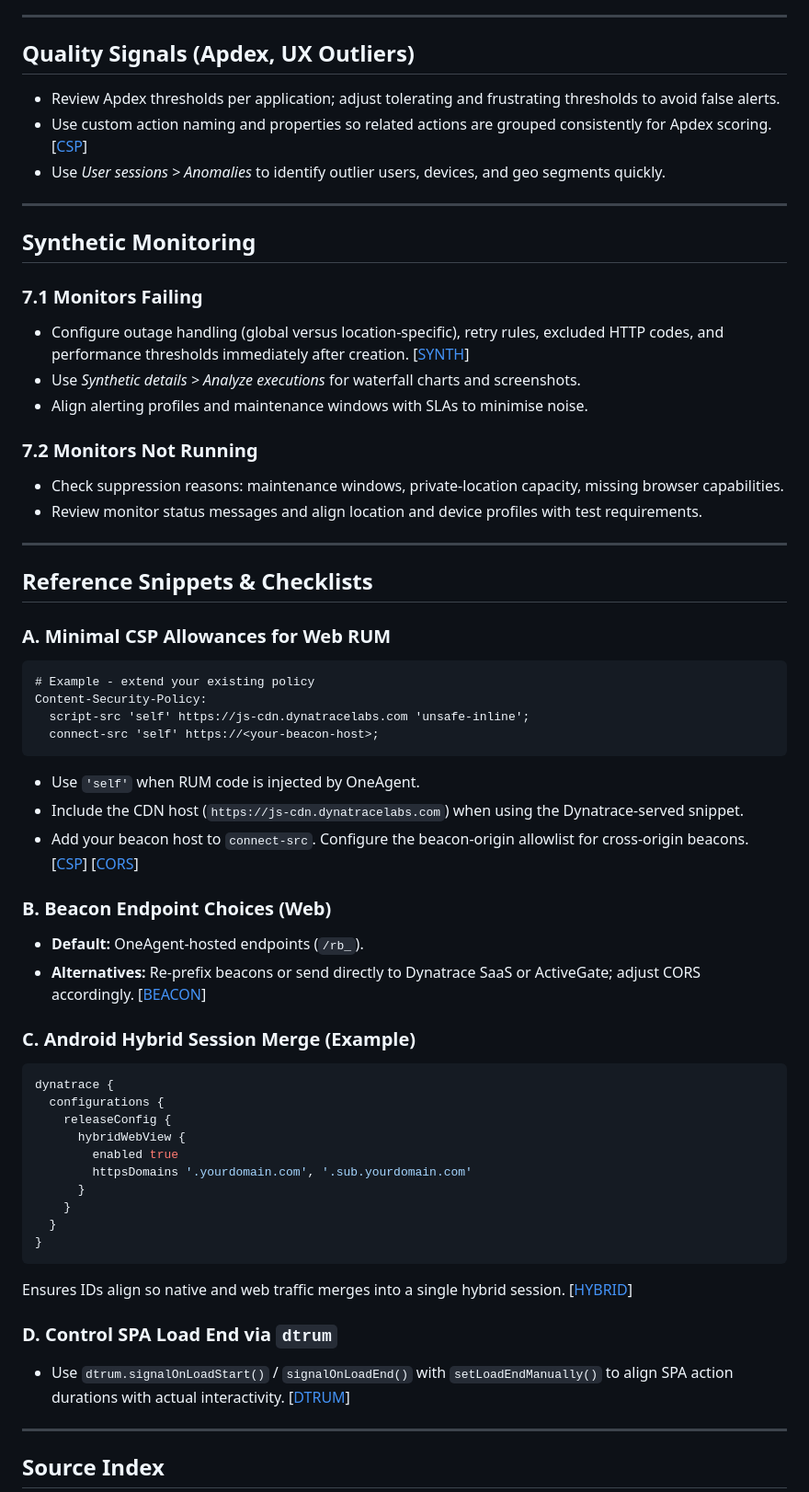
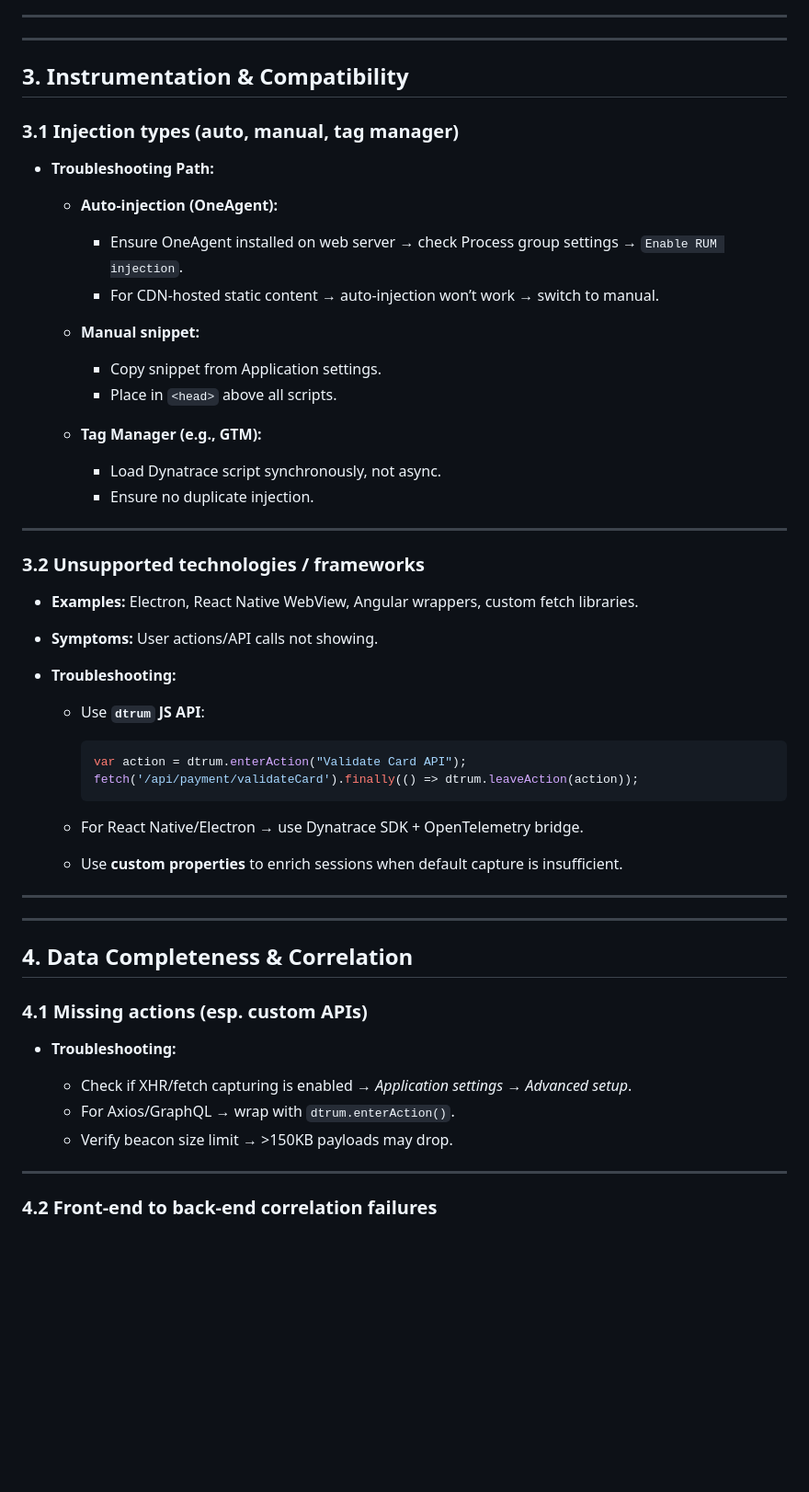
Before and after one commit to theharithsa/Dynatrace-CSKO26-Bengaluru, a Markdown page: troubleshooting-guide.md, the part around one of its changes. Shown at 92% size. Drawn GitHub-style; blank space fills up the shorter version.

````diff
--- a/troubleshooting-guide.md
+++ b/troubleshooting-guide.md
@@ -128,71 +113,59 @@ A field-ready runbook for Web Real User Monitoring (RUM), Mobile RUM, Session Re
 
 ---
 
-## Quality Signals (Apdex, UX Outliers)
+---
 
-- Review Apdex thresholds per application; adjust tolerating and frustrating thresholds to avoid false alerts.
-- Use custom action naming and properties so related actions are grouped consistently for Apdex scoring. [[CSP]]
-- Use *User sessions > Anomalies* to identify outlier users, devices, and geo segments quickly.
+## **3. Instrumentation & Compatibility**
+
+### **3.1 Injection types (auto, manual, tag manager)**
+
+* **Troubleshooting Path:**
+
+  * **Auto-injection (OneAgent):**
+
+    * Ensure OneAgent installed on web server → check Process group settings → `Enable RUM injection`.
+    * For CDN-hosted static content → auto-injection won’t work → switch to manual.
+  * **Manual snippet:**
+
+    * Copy snippet from Application settings.
+    * Place in `<head>` above all scripts.
+  * **Tag Manager (e.g., GTM):**
+
+    * Load Dynatrace script synchronously, not async.
+    * Ensure no duplicate injection.
 
 ---
 
-## Synthetic Monitoring
+### **3.2 Unsupported technologies / frameworks**
 
-### 7.1 Monitors Failing
+* **Examples:** Electron, React Native WebView, Angular wrappers, custom fetch libraries.
+* **Symptoms:** User actions/API calls not showing.
+* **Troubleshooting:**
 
-- Configure outage handling (global versus location-specific), retry rules, excluded HTTP codes, and performance thresholds immediately after creation. [[SYNTH]]
-- Use *Synthetic details > Analyze executions* for waterfall charts and screenshots.
-- Align alerting profiles and maintenance windows with SLAs to minimise noise.
+  * Use **`dtrum` JS API**:
 
-### 7.2 Monitors Not Running
-
-- Check suppression reasons: maintenance windows, private-location capacity, missing browser capabilities.
-- Review monitor status messages and align location and device profiles with test requirements.
+    ```js
+    var action = dtrum.enterAction("Validate Card API");
+    fetch('/api/payment/validateCard').finally(() => dtrum.leaveAction(action));
+    ```
+  * For React Native/Electron → use Dynatrace SDK + OpenTelemetry bridge.
+  * Use **custom properties** to enrich sessions when default capture is insufficient.
 
 ---
 
-## Reference Snippets & Checklists
+---
 
-### A. Minimal CSP Allowances for Web RUM
+## **4. Data Completeness & Correlation**
 
-```http
-# Example - extend your existing policy
-Content-Security-Policy:
-  script-src 'self' https://js-cdn.dynatracelabs.com 'unsafe-inline';
-  connect-src 'self' https://<your-beacon-host>;
-```
+### **4.1 Missing actions (esp. custom APIs)**
 
-- Use `'self'` when RUM code is injected by OneAgent.
-- Include the CDN host (`https://js-cdn.dynatracelabs.com`) when using the Dynatrace-served snippet.
-- Add your beacon host to `connect-src`. Configure the beacon-origin allowlist for cross-origin beacons. [[CSP]] [[CORS]]
+* **Troubleshooting:**
 
-### B. Beacon Endpoint Choices (Web)
-
-- **Default:** OneAgent-hosted endpoints (`/rb_`).
-- **Alternatives:** Re-prefix beacons or send directly to Dynatrace SaaS or ActiveGate; adjust CORS accordingly. [[BEACON]]
-
-### C. Android Hybrid Session Merge (Example)
-
-```groovy
-dynatrace {
-  configurations {
-    releaseConfig {
-      hybridWebView {
-        enabled true
-        httpsDomains '.yourdomain.com', '.sub.yourdomain.com'
-      }
-    }
-  }
-}
-```
-
-Ensures IDs align so native and web traffic merges into a single hybrid session. [[HYBRID]]
-
-### D. Control SPA Load End via `dtrum`
-
-- Use `dtrum.signalOnLoadStart()` / `signalOnLoadEnd()` with `setLoadEndManually()` to align SPA action durations with actual interactivity. [[DTRUM]]
+  * Check if XHR/fetch capturing is enabled → *Application settings → Advanced setup*.
+  * For Axios/GraphQL → wrap with `dtrum.enterAction()`.
+  * Verify beacon size limit → >150KB payloads may drop.
 
 ---
 
-## Source Index
+### **4.2 Front-end to back-end correlation failures**
 
````
Also changed, not shown: other parts of troubleshooting-guide.md (+162 -122 lines).
